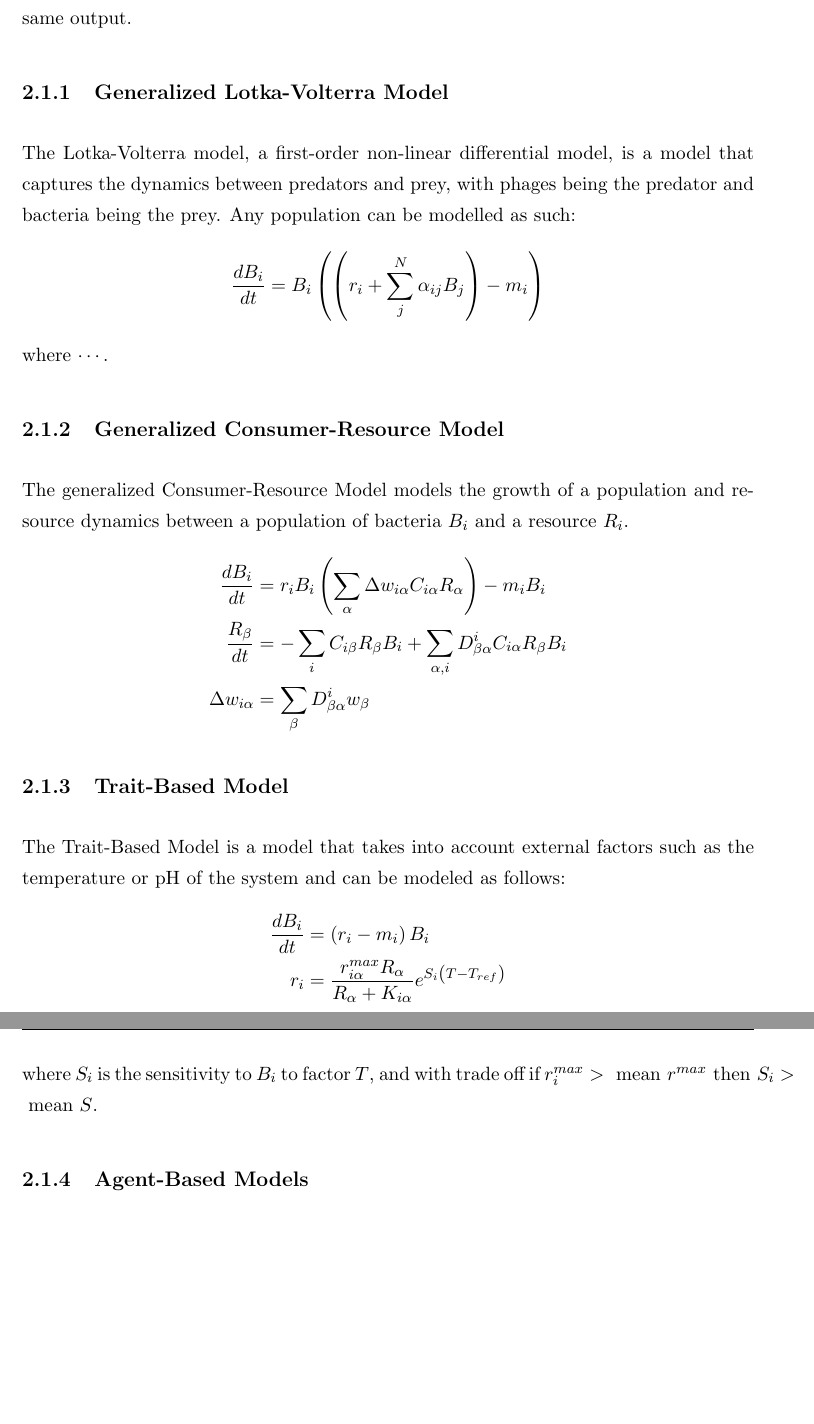
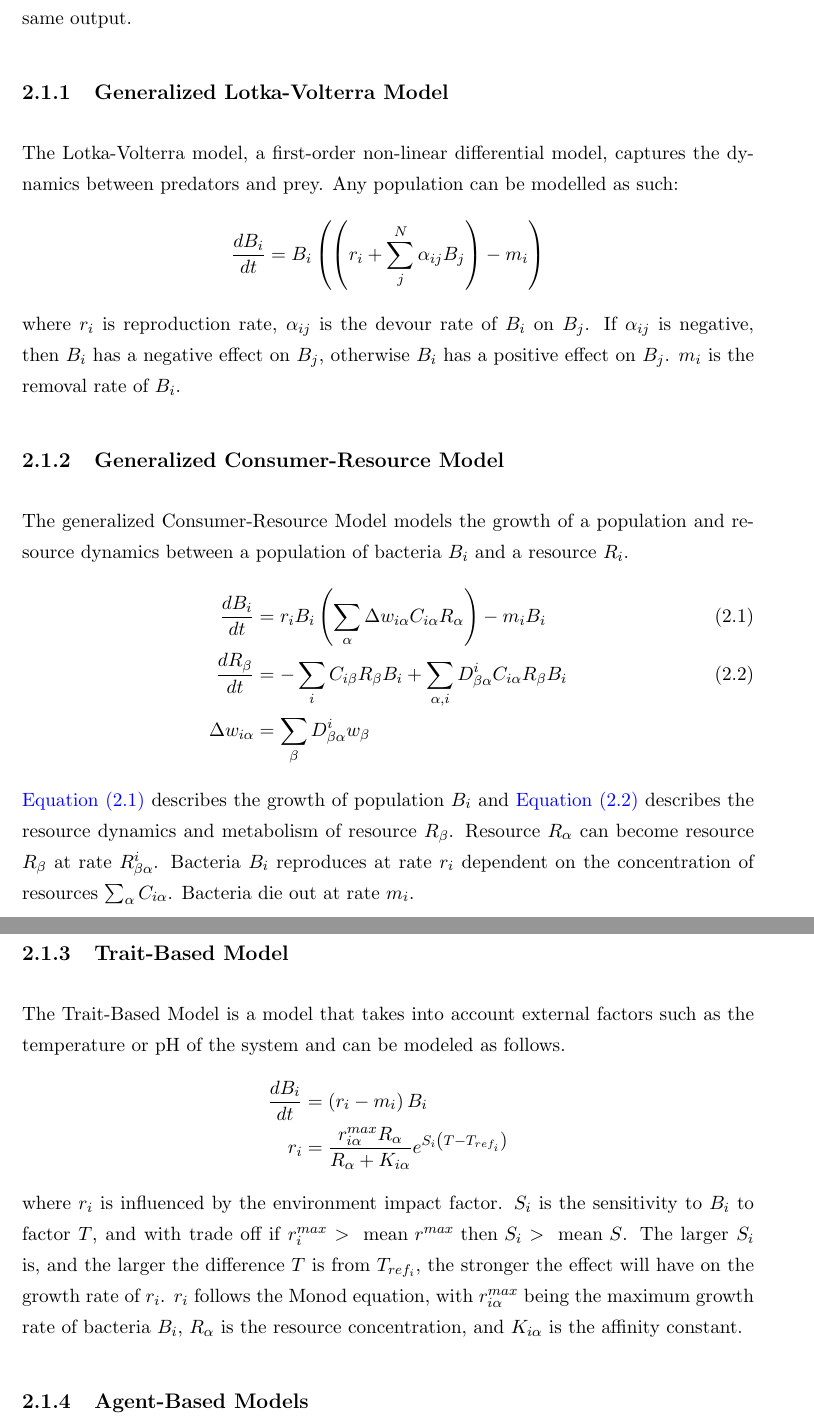
Before and after one commit to BiggusVickus/Master-Thesis, a LaTeX thesis (LatexReport/main.tex, which reads LatexReport/Chapters/LiteratureReview.tex): two parts of pages 20 and 21 of 73 before the commit and two parts of pages 20 and 21 of 74 after it, joined at a grey line, cut so that both start at the same text, the shorter picture padded with empty space. Compiled offline with pdfLaTeX.

Commit message:
more changes

```diff
--- a/LatexReport/Chapters/LiteratureReview.tex
+++ b/LatexReport/Chapters/LiteratureReview.tex
@@ -22,28 +22,33 @@ The model can be further altered by using a normally distributed variable $\text
 Ensuring the use of a seed value will ensure that each run of the model results in the same output.
 
 \subsection{Generalized Lotka-Volterra Model}
-The Lotka-Volterra model, a first-order non-linear differential model, is a model that captures the dynamics between predators and prey, with phages being the predator and bacteria being the prey.
+The Lotka-Volterra model, a first-order non-linear differential model, captures the dynamics between predators and prey.
 Any population can be modelled as such:
 \[
     \frac{d{B}_i}{dt} = {B}_i \left(\left(r_i + \sum_{j}^{N} \alpha_{ij}{B}_j \right) - m_i\right)
 \]
-where $\cdots$.
+where $r_i$ is reproduction rate, $\alpha_{ij}$ is the devour rate of $B_i$ on $B_j$. If $\alpha_{ij}$ is negative, then $B_i$ has a negative effect on $B_j$, otherwise $B_i$ has a positive effect on $B_j$. $m_i$ is the removal rate of $B_i$.
 
 \subsection{Generalized Consumer-Resource Model}
 The generalized Consumer-Resource Model models the growth of a population and resource dynamics between a population of bacteria ${B}_i$ and a resource ${R}_i$.
-\begin{align*}
-    \frac{d{B}_i}{dt} &= r_i{B}_i \left(\sum_{\alpha} \Delta w_{i \alpha}C_{i \alpha}R_{\alpha}\right) - m_i {B}_i \\
-    \frac{R_{\beta}}{dt} &= -\sum_i C_{i\beta}R_{\beta}{B_i} + \sum_{\alpha, i}D_{\beta\alpha}^{i}C_{i\alpha}R_{\beta}{B}_i \\
-    \Delta w_{i\alpha} &= \sum_{\beta}D_{\beta \alpha}^{i}w_{\beta}
-\end{align*}
+\begin{align}
+    \frac{d{B}_i}{dt} &= r_i{B}_i \left(\sum_{\alpha} \Delta w_{i \alpha}C_{i \alpha}R_{\alpha}\right) - m_i {B}_i \label{eq:generalized_consumer_resource_model_1}\\
+    \frac{dR_{\beta}}{dt} &= -\sum_i C_{i\beta}R_{\beta}{B_i} + \sum_{\alpha, i}D_{\beta\alpha}^{i}C_{i\alpha}R_{\beta}{B}_i \label{eq:generalized_consumer_resource_model_2}\\
+    \Delta w_{i\alpha} &= \sum_{\beta}D_{\beta \alpha}^{i}w_{\beta} \nonumber
+\end{align}
+\Cref{eq:generalized_consumer_resource_model_1} describes the growth of population $B_i$ and \Cref{eq:generalized_consumer_resource_model_2} describes the resource dynamics and metabolism of resource $R_\beta$.
+Resource $R_\alpha$ can become resource $R_\beta$ at rate $R_{\beta \alpha}^{i}$. Bacteria $B_i$ reproduces at rate $r_i$ dependent on the concentration of resources $\sum_\alpha C_{i\alpha}$. Bacteria die out at rate $m_i$.
+
 
 \subsection{Trait-Based Model}
-The Trait-Based Model is a model that takes into account external factors such as the temperature or pH of the system and can be modeled as follows:
+The Trait-Based Model is a model that takes into account external factors such as the temperature or pH of the system and can be modeled as follows.
 \begin{align*}
     \frac{dB_i}{dt} &= \left(r_i - m_i\right) B_i \\
-    r_i &= \frac{r_{i\alpha}^{max}R_\alpha}{R_\alpha + K_{i\alpha}}e^{S_i\left(T-T_{ref}\right)}
+    r_i &= \frac{r_{i\alpha}^{max}R_\alpha}{R_\alpha + K_{i\alpha}}e^{S_i\left(T-T_{ref_i}\right)}
 \end{align*}
-where $S_i$ is the sensitivity to $B_i$ to factor $T$, and with trade off if $r_i^{max} > \text{ mean } r^{max} \text{ then } S_i > \text{ mean } S$.
+where $r_i$ is influenced by the environment impact factor. $S_i$ is the sensitivity to $B_i$ to factor $T$, and with trade off if $r_i^{max} > \text{ mean } r^{max} \text{ then } S_i > \text{ mean } S$.
+The larger $S_i$ is, and the larger the difference $T$ is from $T_{ref_i}$, the stronger the effect will have on the growth rate of $r_i$.
+$r_i$ follows the Monod equation, with $r_{i\alpha}^{max}$ being the maximum growth rate of bacteria $B_i$, $R_\alpha$ is the resource concentration, and $K_{i\alpha}$ is the affinity constant.
 
 \subsection{Agent-Based Models}
 ABMs model the system through space and time.
```
Also changed, not shown: LatexReport/Images/Figures/agent_based_model.png (added), LatexReport/Images/Figures/consumer_resource_model.png (added), LatexReport/Images/Figures/lotka_volterra_model.png (added), LatexReport/Images/Figures/phage_diagram.png (renamed from LatexReport/Images/Plots/Sourced/phage_diagram.png), LatexReport/Images/Figures/trait_based_model.png (added), LatexReport/Chapters/LiteratureReview.tex (37 more changed lines), 3 other files.
